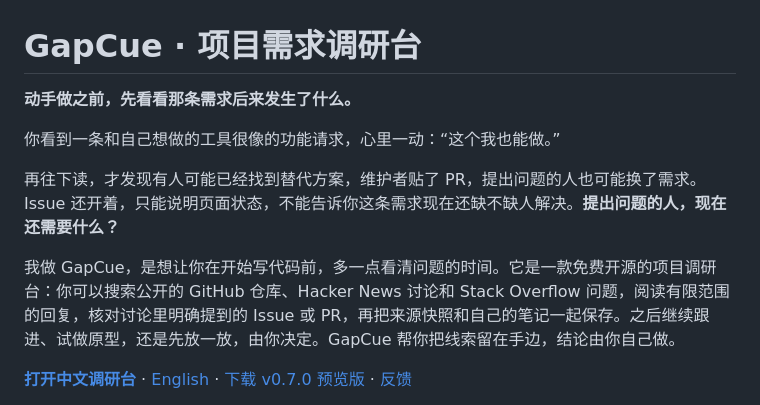
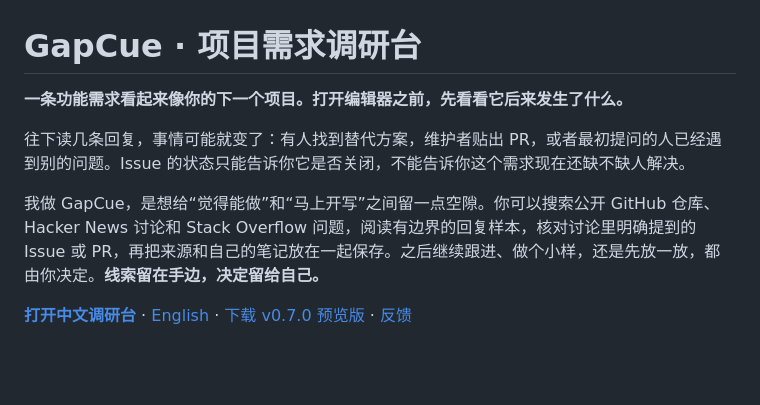
Before and after one commit to LydiaTools/gapcue, a Markdown page: README.zh-CN.md, the part around the change. Drawn GitHub-style; blank space fills up the shorter version.

Commit message:
Rewrite GapCue README opening story

```diff
--- a/README.zh-CN.md
+++ b/README.zh-CN.md
@@ -1,12 +1,10 @@
 # GapCue · 项目需求调研台
 
-**动手做之前，先看看那条需求后来发生了什么。**
+**一条功能需求看起来像你的下一个项目。打开编辑器之前，先看看它后来发生了什么。**
 
-你看到一条和自己想做的工具很像的功能请求，心里一动：“这个我也能做。”
+往下读几条回复，事情可能就变了：有人找到替代方案，维护者贴出 PR，或者最初提问的人已经遇到别的问题。Issue 的状态只能告诉你它是否关闭，不能告诉你这个需求现在还缺不缺人解决。
 
-再往下读，才发现有人可能已经找到替代方案，维护者贴了 PR，提出问题的人也可能换了需求。Issue 还开着，只能说明页面状态，不能告诉你这条需求现在还缺不缺人解决。**提出问题的人，现在还需要什么？**
-
-我做 GapCue，是想让你在开始写代码前，多一点看清问题的时间。它是一款免费开源的项目调研台：你可以搜索公开的 GitHub 仓库、Hacker News 讨论和 Stack Overflow 问题，阅读有限范围的回复，核对讨论里明确提到的 Issue 或 PR，再把来源快照和自己的笔记一起保存。之后继续跟进、试做原型，还是先放一放，由你决定。GapCue 帮你把线索留在手边，结论由你自己做。
+我做 GapCue，是想给“觉得能做”和“马上开写”之间留一点空隙。你可以搜索公开 GitHub 仓库、Hacker News 讨论和 Stack Overflow 问题，阅读有边界的回复样本，核对讨论里明确提到的 Issue 或 PR，再把来源和自己的笔记放在一起保存。之后继续跟进、做个小样，还是先放一放，都由你决定。**线索留在手边，决定留给自己。**
 
 **[打开中文调研台](https://lydiatools.github.io/gapcue/?lang=zh)** · [English](README.md) · [下载 v0.7.0 预览版](https://github.com/LydiaTools/gapcue/releases/tag/v0.7.0) · [反馈](https://github.com/LydiaTools/gapcue/issues)
 
```
Also changed, not shown: README.md (+3 -5 lines).
